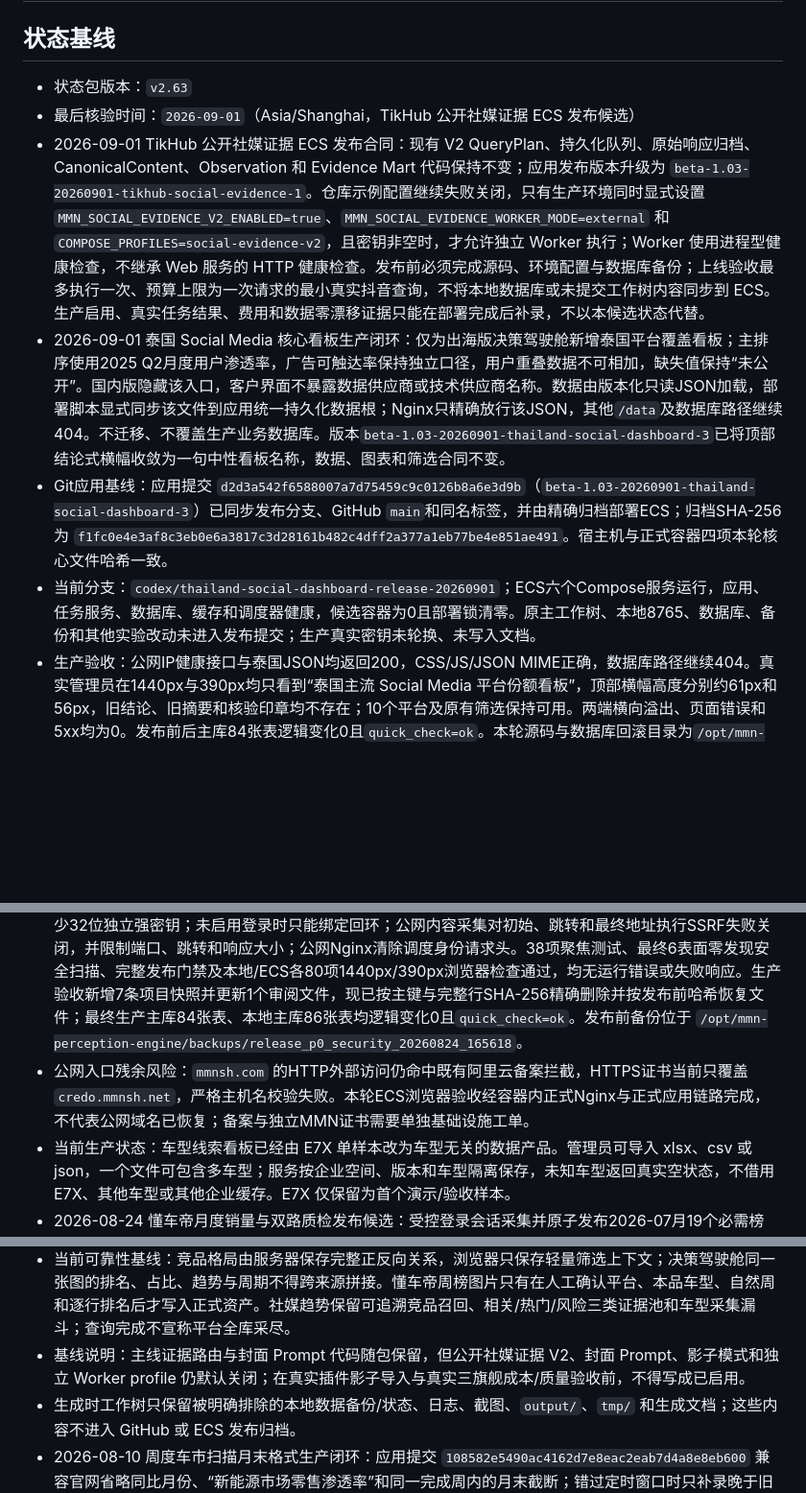
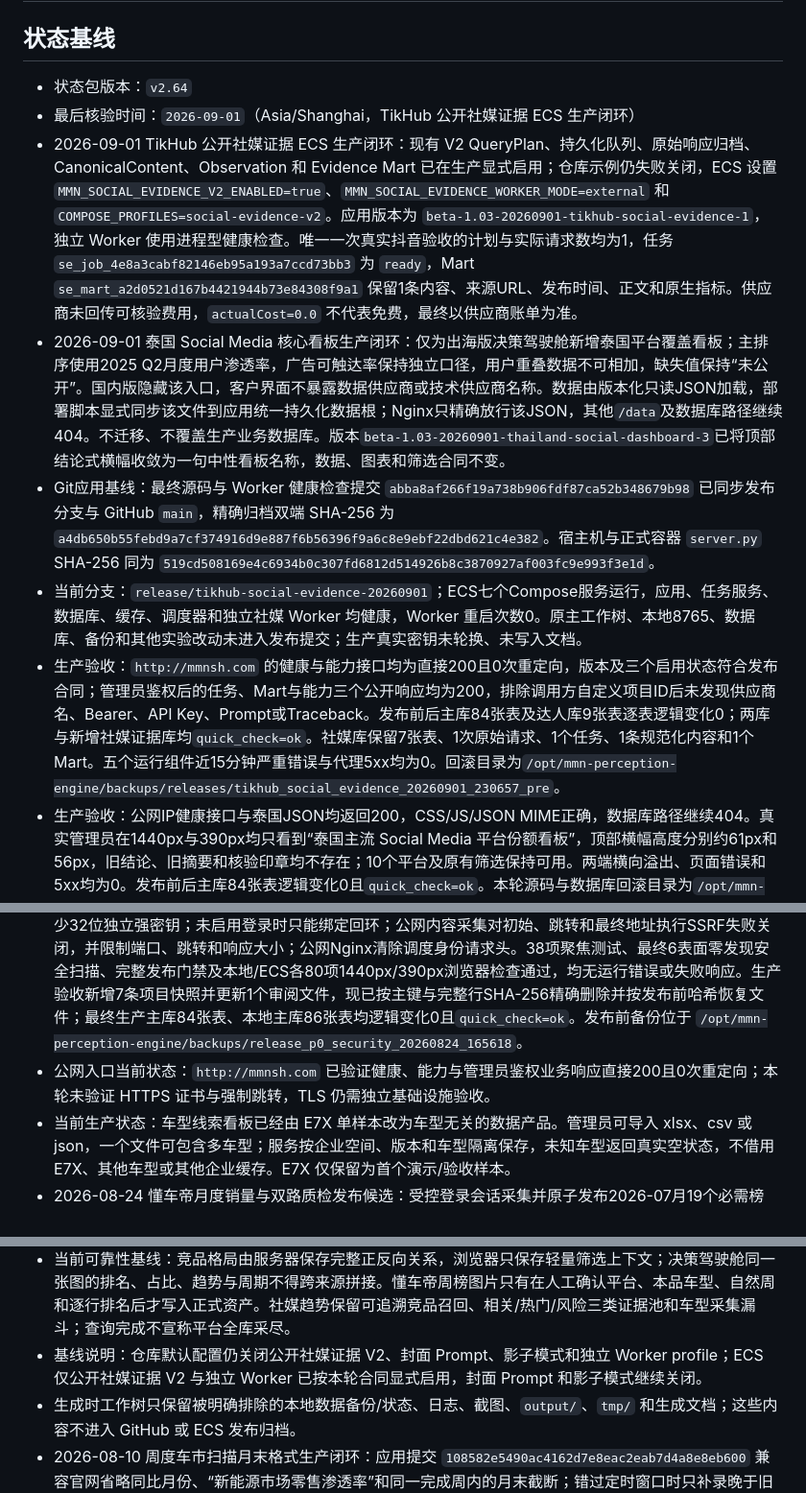
Before and after one commit to elliszhang0905-wq/MMN-Perception-Engine, a Markdown page: MMN_CURRENT_STATE.md, 3 parts joined by grey strips. Shown at 96% size. GitHub-like rendering; blank space fills up the shorter version.

```diff
--- a/MMN_CURRENT_STATE.md
+++ b/MMN_CURRENT_STATE.md
@@ -2,21 +2,22 @@
 
 ## 状态基线
 
-- 状态包版本：`v2.63`
-- 最后核验时间：`2026-09-01`（Asia/Shanghai，TikHub 公开社媒证据 ECS 发布候选）
-- 2026-09-01 TikHub 公开社媒证据 ECS 发布合同：现有 V2 QueryPlan、持久化队列、原始响应归档、CanonicalContent、Observation 和 Evidence Mart 代码保持不变；应用发布版本升级为 `beta-1.03-20260901-tikhub-social-evidence-1`。仓库示例配置继续失败关闭，只有生产环境同时显式设置 `MMN_SOCIAL_EVIDENCE_V2_ENABLED=true`、`MMN_SOCIAL_EVIDENCE_WORKER_MODE=external` 和 `COMPOSE_PROFILES=social-evidence-v2`，且密钥非空时，才允许独立 Worker 执行；Worker 使用进程型健康检查，不继承 Web 服务的 HTTP 健康检查。发布前必须完成源码、环境配置与数据库备份；上线验收最多执行一次、预算上限为一次请求的最小真实抖音查询，不将本地数据库或未提交工作树内容同步到 ECS。生产启用、真实任务结果、费用和数据零漂移证据只能在部署完成后补录，不以本候选状态代替。
+- 状态包版本：`v2.64`
+- 最后核验时间：`2026-09-01`（Asia/Shanghai，TikHub 公开社媒证据 ECS 生产闭环）
+- 2026-09-01 TikHub 公开社媒证据 ECS 生产闭环：现有 V2 QueryPlan、持久化队列、原始响应归档、CanonicalContent、Observation 和 Evidence Mart 已在生产显式启用；仓库示例仍失败关闭，ECS 设置 `MMN_SOCIAL_EVIDENCE_V2_ENABLED=true`、`MMN_SOCIAL_EVIDENCE_WORKER_MODE=external` 和 `COMPOSE_PROFILES=social-evidence-v2`。应用版本为 `beta-1.03-20260901-tikhub-social-evidence-1`，独立 Worker 使用进程型健康检查。唯一一次真实抖音验收的计划与实际请求数均为1，任务 `se_job_4e8a3cabf82146eb95a193a7ccd73bb3` 为 `ready`，Mart `se_mart_a2d0521d167b4421944b73e84308f9a1` 保留1条内容、来源URL、发布时间、正文和原生指标。供应商未回传可核验费用，`actualCost=0.0` 不代表免费，最终以供应商账单为准。
 - 2026-09-01 泰国 Social Media 核心看板生产闭环：仅为出海版决策驾驶舱新增泰国平台覆盖看板；主排序使用2025 Q2月度用户渗透率，广告可触达率保持独立口径，用户重叠数据不可相加，缺失值保持“未公开”。国内版隐藏该入口，客户界面不暴露数据供应商或技术供应商名称。数据由版本化只读JSON加载，部署脚本显式同步该文件到应用统一持久化数据根；Nginx只精确放行该JSON，其他`/data`及数据库路径继续404。不迁移、不覆盖生产业务数据库。版本`beta-1.03-20260901-thailand-social-dashboard-3`已将顶部结论式横幅收敛为一句中性看板名称，数据、图表和筛选合同不变。
-- Git应用基线：应用提交 `d2d3a542f6588007a7d75459c9c0126b8a6e3d9b`（`beta-1.03-20260901-thailand-social-dashboard-3`）已同步发布分支、GitHub `main`和同名标签，并由精确归档部署ECS；归档SHA-256为 `f1fc0e4e3af8c3eb0e6a3817c3d28161b482c4dff2a377a1eb77be4e851ae491`。宿主机与正式容器四项本轮核心文件哈希一致。
-- 当前分支：`codex/thailand-social-dashboard-release-20260901`；ECS六个Compose服务运行，应用、任务服务、数据库、缓存和调度器健康，候选容器为0且部署锁清零。原主工作树、本地8765、数据库、备份和其他实验改动未进入发布提交；生产真实密钥未轮换、未写入文档。
+- Git应用基线：最终源码与 Worker 健康检查提交 `abba8af266f19a738b906fdf87ca52b348679b98` 已同步发布分支与 GitHub `main`，精确归档双端 SHA-256 为 `a4db650b55febd9a7cf374916d9e887f6b56396f9a6c8e9ebf22dbd621c4e382`。宿主机与正式容器 `server.py` SHA-256 同为 `519cd508169e4c6934b0c307fd6812d514926b8c3870927af003fc9e993f3e1d`。
+- 当前分支：`release/tikhub-social-evidence-20260901`；ECS七个Compose服务运行，应用、任务服务、数据库、缓存、调度器和独立社媒 Worker 均健康，Worker 重启次数0。原主工作树、本地8765、数据库、备份和其他实验改动未进入发布提交；生产真实密钥未轮换、未写入文档。
+- 生产验收：`http://mmnsh.com` 的健康与能力接口均为直接200且0次重定向，版本及三个启用状态符合发布合同；管理员鉴权后的任务、Mart与能力三个公开响应均为200，排除调用方自定义项目ID后未发现供应商名、Bearer、API Key、Prompt或Traceback。发布前后主库84张表及达人库9张表逐表逻辑变化0；两库与新增社媒证据库均`quick_check=ok`。社媒库保留7张表、1次原始请求、1个任务、1条规范化内容和1个Mart。五个运行组件近15分钟严重错误与代理5xx均为0。回滚目录为`/opt/mmn-perception-engine/backups/releases/tikhub_social_evidence_20260901_230657_pre`。
 - 生产验收：公网IP健康接口与泰国JSON均返回200，CSS/JS/JSON MIME正确，数据库路径继续404。真实管理员在1440px与390px均只看到“泰国主流 Social Media 平台份额看板”，顶部横幅高度分别约61px和56px，旧结论、旧摘要和核验印章均不存在；10个平台及原有筛选保持可用。两端横向溢出、页面错误和5xx均为0。发布前后主库84张表逻辑变化0且`quick_check=ok`。本轮源码与数据库回滚目录为`/opt/mmn-perception-engine/backups/releases/thailand_social_header_20260901_222500_pre`，部署脚本完整备份为`backups/mmn_backup_20260901_220845.tar.gz`。
 - 2026-08-24 P0安全止血生产闭环：试用身份不能执行共享复盘、共享发布与任意公网链接采集，全部试用POST共用账号级窗口和并发预算，跨3条动态重试路由轮换在第13次统一返回429。云端认证与调度要求至少32位独立强密钥；未启用登录时只能绑定回环；公网内容采集对初始、跳转和最终地址执行SSRF失败关闭，并限制端口、跳转和响应大小；公网Nginx清除调度身份请求头。38项聚焦测试、最终6表面零发现安全扫描、完整发布门禁及本地/ECS各80项1440px/390px浏览器检查通过，均无运行错误或失败响应。生产验收新增7条项目快照并更新1个审阅文件，现已按主键与完整行SHA-256精确删除并按发布前哈希恢复文件；最终生产主库84张表、本地主库86张表均逻辑变化0且`quick_check=ok`。发布前备份位于 `/opt/mmn-perception-engine/backups/release_p0_security_20260824_165618`。
-- 公网入口残余风险：`mmnsh.com` 的HTTP外部访问仍命中既有阿里云备案拦截，HTTPS证书当前只覆盖 `credo.mmnsh.net`，严格主机名校验失败。本轮ECS浏览器验收经容器内正式Nginx与正式应用链路完成，不代表公网域名已恢复；备案与独立MMN证书需要单独基础设施工单。
+- 公网入口当前状态：`http://mmnsh.com` 已验证健康、能力与管理员鉴权业务响应直接200且0次重定向；本轮未验证 HTTPS 证书与强制跳转，TLS 仍需独立基础设施验收。
 - 当前生产状态：车型线索看板已经由 E7X 单样本改为车型无关的数据产品。管理员可导入 xlsx、csv 或 json，一个文件可包含多车型；服务按企业空间、版本和车型隔离保存，未知车型返回真实空状态，不借用 E7X、其他车型或其他企业缓存。E7X 仅保留为首个演示/验收样本。
 - 2026-08-24 懂车帝月度销量与双路质检发布候选：受控登录会话采集并原子发布2026-07月19个必需榜单，963页内车型记录全部满足完整页、月份一致、排名连续、数量匹配、车型ID唯一和上汽厂商白名单校验；SQLite、MMN feed与RAG更新后`quick_check=ok`。双路质检B此前因深度思考耗尽输出额度仅返回推理内容、没有最终JSON；现仅对销量预警结构化B路关闭思考输出，其他深度调用保持原行为。真实B路3.31秒返回并通过事实指纹、车型全集和问题清单校验，完整A/B均为`verified`。7月新增蔚来EC7与firefly萤火虫已沿用既有确定性BaaS价格规则，测试期望集合同步更新，未改写价格公式。发布候选基于最新`origin/main`隔离合入；数据库备份与回滚补丁已生成，完整发布门禁正在复验，GitHub与ECS状态待发布完成后补记。
 - 2026-08-11 管理层版线索看板首屏入口生产闭环：此前DOM顺序先渲染旧集团看板，且管理层首次选择没有真实线索数据的奥迪E5 Sportback，导致用户看到旧看板并误判新版未生效。服务端现按企业空间和版本只读返回可用线索车型集合，首次进入优先选择该集合与销量预警监测名单的交集；已有人工选择继续优先，不写死E7X。线索看板已移动到旧集团看板之前，01—08视图、导航、模块命名和视觉令牌未改变。完整本地发布门禁覆盖全量Python与JavaScript合同、19个客户入口、8个管理视图及1440px/390px，86张表逻辑零漂移。应用提交`cea8cac9ce90dd881f7e35a06b6758900c2c4949`已进入GitHub主线并经蓝绿流程部署ECS；五个应用/依赖健康检查为healthy，Nginx运行，候选实例与部署锁清零，近10分钟应用严重错误及代理5xx均为0，源码与正式容器核心文件哈希一致。生产真实管理员在1440px与390px均首先看到“奥迪E7X 线索表现”，旧集团看板位于其后且8个视图完整；两端无横向溢出、控制台错误或失败请求。验收POST项目快照被只读隔离，发布与验收前后生产主库84张表、达人库9张表逐表逐主键逐字段变化均为0，两库`quick_check=ok`。发布前备份位于`/opt/mmn-perception-engine/backups/release_lead_dashboard_entry_20260811_010357`。
 - 2026-08-10 线索看板纵向业务模板生产闭环：兼容“分阶段转化”区域按阶段纵向列出线索目标、线索达成、订单目标和订单达成的既有 xlsx，车型继续由工作表名经统一车型归一化确定，不增加 E7X 专属分支。真实0716文件恢复4阶段，真实0806文件连续更新为5阶段；本地8765与ECS真实管理员页面在导入及刷新后均显示平销期线索40,440 / 377,143、订单272 / 3,300，上传均返回201，浏览器错误与5xx均为0。完整发布门禁覆盖全量Python、全部JavaScript合同、19个客户入口、8个管理视图及1440px/390px，隔离库86张表零漂移。ECS蓝绿发布后六个服务运行，五个健康检查均为healthy，源码与容器核心文件哈希一致，近10分钟严重错误为0。生产发布前主库84张表逻辑零漂移；真实验收产生的4条`project_snapshots`已按主键和整行SHA-256精确清理，最终仅`lead_dashboard_datasets`新增当前企业空间E7X数据，其余83张表不变，`quick_check=ok`。本地与服务器组织级数据指纹不同，但5阶段业务载荷规范化SHA-256同为`17d759cb1382841daae70eefa504b49791dddeb89a21bc99b4ee57882f71bbb6`。
 - 当前可靠性基线：竞品格局由服务器保存完整正反向关系，浏览器只保存轻量筛选上下文；决策驾驶舱同一张图的排名、占比、趋势与周期不得跨来源拼接。懂车帝周榜图片只有在人工确认平台、本品车型、自然周和逐行排名后才写入正式资产。社媒趋势保留可追溯竞品召回、相关/热门/风险三类证据池和车型采集漏斗；查询完成不宣称平台全库采尽。
-- 基线说明：主线证据路由与封面 Prompt 代码随包保留，但公开社媒证据 V2、封面 Prompt、影子模式和独立 Worker profile 仍默认关闭；在真实插件影子导入与真实三旗舰成本/质量验收前，不得写成已启用。
+- 基线说明：仓库默认配置仍关闭公开社媒证据 V2、封面 Prompt、影子模式和独立 Worker profile；ECS 仅公开社媒证据 V2 与独立 Worker 已按本轮合同显式启用，封面 Prompt 和影子模式继续关闭。
 - 生成时工作树只保留被明确排除的本地数据备份/状态、日志、截图、`output/`、`tmp/` 和生成文档；这些内容不进入 GitHub 或 ECS 发布归档。
 - 2026-08-10 周度车市扫描月末格式生产闭环：应用提交 `108582e5490ac4162d7e8eac2eab7d4a8e8eb600` 兼容官网省略同比月份、“新能源市场零售渗透率”和同一完成周内的月末截断；错过定时窗口时只补录晚于旧快照的官网最新一期。完整发布门禁在生产数据只读副本上通过，覆盖19个客户入口、8个管理视图、1440px/390px，`failed=[]`、`runtimeErrors=[]`、`failedResponses=[]`，84张表启动、浏览器与源库逻辑零漂移。本地8765、GitHub `main`、发布分支、ECS源码与正式容器核心文件已对齐。生产真实刷新已发布批次 `f7bcb47fd1b5`：截至2026年7月31日月内累计，乘用车零售150.6万辆、厂商批发224.1万辆、新能源零售97.0万辆、新能源零售渗透率64.4%；三路交叉复核一致通过。同一期再次刷新保留该快照，并如实显示“最近自然周数据待发布”。生产真实管理员1440px/390px显示新指标和8个视图，控制台0错误、已完成请求均为200。验收自动产生的8条`project_snapshots`已按主键、整行及payload SHA-256精确清理；最终主库84张表与发布前逻辑变化0，其他4个SQLite文件同样零变化，5个数据库`quick_check=ok`。仅保留本工单授权的周度快照、刷新状态和三路复核状态文件更新。生产产品评价目录仍为4个源车型：智己LS6、奥迪E7X、启境GT7、智己L6。
 - 2026-08-10 本地周报与生产销量预警数据补齐：本地8765此前仍读取7月13—19日旧周报状态，现已在完整文件与SQLite在线备份后真实刷新到批次`f7bcb47fd1b5`，三路复核为`verified`；1440px/390px显示150.6万、224.1万、97.0万和64.4%，控制台0错误，刷新及浏览器前后SQLite 84张表逻辑零漂移、`quick_check=ok`。生产“销量预警”此前因当前企业空间最新垂媒监测集只有智己LS6而只显示1车；现按本地已验证的懂车帝八车源增量导入当前企业空间，监测集为奥迪E5 Sportback、智己LS8、荣威i6、奥迪E7X、ID.ERA 9X、别克至境E7、尚界Z7、MG4，页面显示“监测8款 / 可计算8款”。导入1863条关系，逻辑SHA-256与本地源同为`c1f724c495a190c359776daf77f3d683f65a4a19b5c9bf8c265bbca0e4cebdd2`；相对导入前只变更`vertical_rank_assets`、`vertical_import_batches`、`vehicle_assets`三张预期表。生产浏览器验收产生的3条项目快照已按主键与完整行SHA-256精确清理，最终主库`quick_check=ok`。
```
Also changed, not shown: docs/研发档案/2026-09-01_beta-1.03_TikHub公开社媒证据ECS启用.md (+6 -3 lines), release.md (+6 -1 lines).
